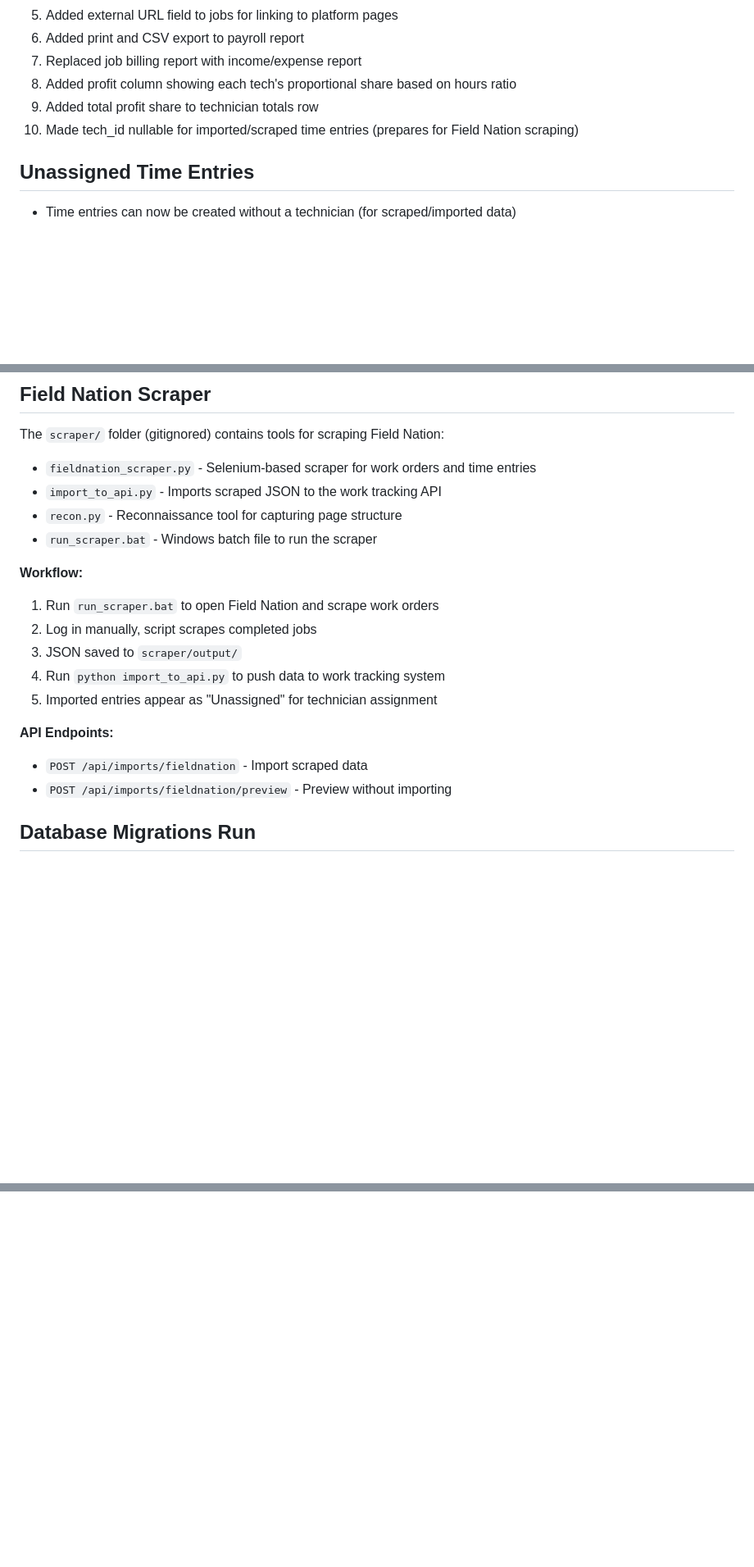
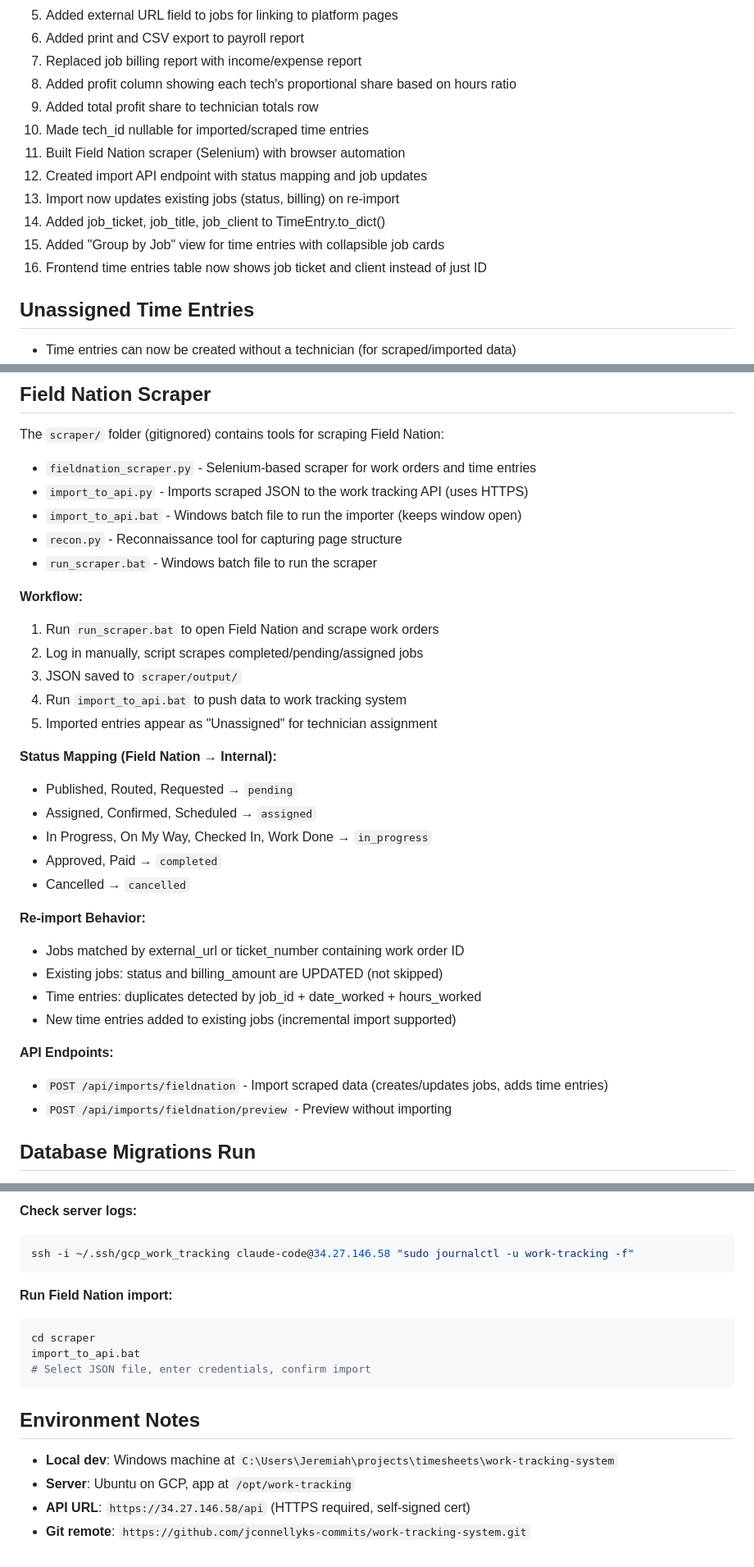
Before and after one commit to jconnellyks-commits/work-tracking-system, a Markdown page: CLAUDE.md, 3 parts joined by grey strips. Shown at 82% size. GitHub-like rendering; blank space fills up the shorter version.

````diff
--- a/CLAUDE.md
+++ b/CLAUDE.md
@@ -79,7 +79,13 @@ app/
 7. Replaced job billing report with income/expense report
 8. Added profit column showing each tech's proportional share based on hours ratio
 9. Added total profit share to technician totals row
-10. Made tech_id nullable for imported/scraped time entries (prepares for Field Nation scraping)
+10. Made tech_id nullable for imported/scraped time entries
+11. Built Field Nation scraper (Selenium) with browser automation
+12. Created import API endpoint with status mapping and job updates
+13. Import now updates existing jobs (status, billing) on re-import
+14. Added job_ticket, job_title, job_client to TimeEntry.to_dict()
+15. Added "Group by Job" view for time entries with collapsible job cards
+16. Frontend time entries table now shows job ticket and client instead of just ID
 
 ## Unassigned Time Entries
 - Time entries can now be created without a technician (for scraped/imported data)
@@ -91,19 +97,33 @@ app/
 ## Field Nation Scraper
 The `scraper/` folder (gitignored) contains tools for scraping Field Nation:
 - `fieldnation_scraper.py` - Selenium-based scraper for work orders and time entries
-- `import_to_api.py` - Imports scraped JSON to the work tracking API
+- `import_to_api.py` - Imports scraped JSON to the work tracking API (uses HTTPS)
+- `import_to_api.bat` - Windows batch file to run the importer (keeps window open)
 - `recon.py` - Reconnaissance tool for capturing page structure
 - `run_scraper.bat` - Windows batch file to run the scraper
 
 **Workflow:**
 1. Run `run_scraper.bat` to open Field Nation and scrape work orders
-2. Log in manually, script scrapes completed jobs
+2. Log in manually, script scrapes completed/pending/assigned jobs
 3. JSON saved to `scraper/output/`
-4. Run `python import_to_api.py` to push data to work tracking system
+4. Run `import_to_api.bat` to push data to work tracking system
 5. Imported entries appear as "Unassigned" for technician assignment
 
+**Status Mapping (Field Nation → Internal):**
+- Published, Routed, Requested → `pending`
+- Assigned, Confirmed, Scheduled → `assigned`
+- In Progress, On My Way, Checked In, Work Done → `in_progress`
+- Approved, Paid → `completed`
+- Cancelled → `cancelled`
+
+**Re-import Behavior:**
+- Jobs matched by external_url or ticket_number containing work order ID
+- Existing jobs: status and billing_amount are UPDATED (not skipped)
+- Time entries: duplicates detected by job_id + date_worked + hours_worked
+- New time entries added to existing jobs (incremental import supported)
+
 **API Endpoints:**
-- `POST /api/imports/fieldnation` - Import scraped data
+- `POST /api/imports/fieldnation` - Import scraped data (creates/updates jobs, adds time entries)
 - `POST /api/imports/fieldnation/preview` - Preview without importing
 
 ## Database Migrations Run
@@ -124,0 +202,17 @@ The `scraper/` folder (gitignored) contains tools for scraping Field Nation:
+**Check server logs:**
+```bash
+ssh -i ~/.ssh/gcp_work_tracking claude-code@34.27.146.58 "sudo journalctl -u work-tracking -f"
+```
+
+**Run Field Nation import:**
+```bash
+cd scraper
+import_to_api.bat
+# Select JSON file, enter credentials, confirm import
+```
+
+## Environment Notes
+- **Local dev**: Windows machine at `C:\Users\Jeremiah\projects\timesheets\work-tracking-system`
+- **Server**: Ubuntu on GCP, app at `/opt/work-tracking`
+- **API URL**: `https://34.27.146.58/api` (HTTPS required, self-signed cert)
+- **Git remote**: `https://github.com/jconnellyks-commits/work-tracking-system.git`
````
Also changed, not shown: other parts of CLAUDE.md (+57 -0 lines).
